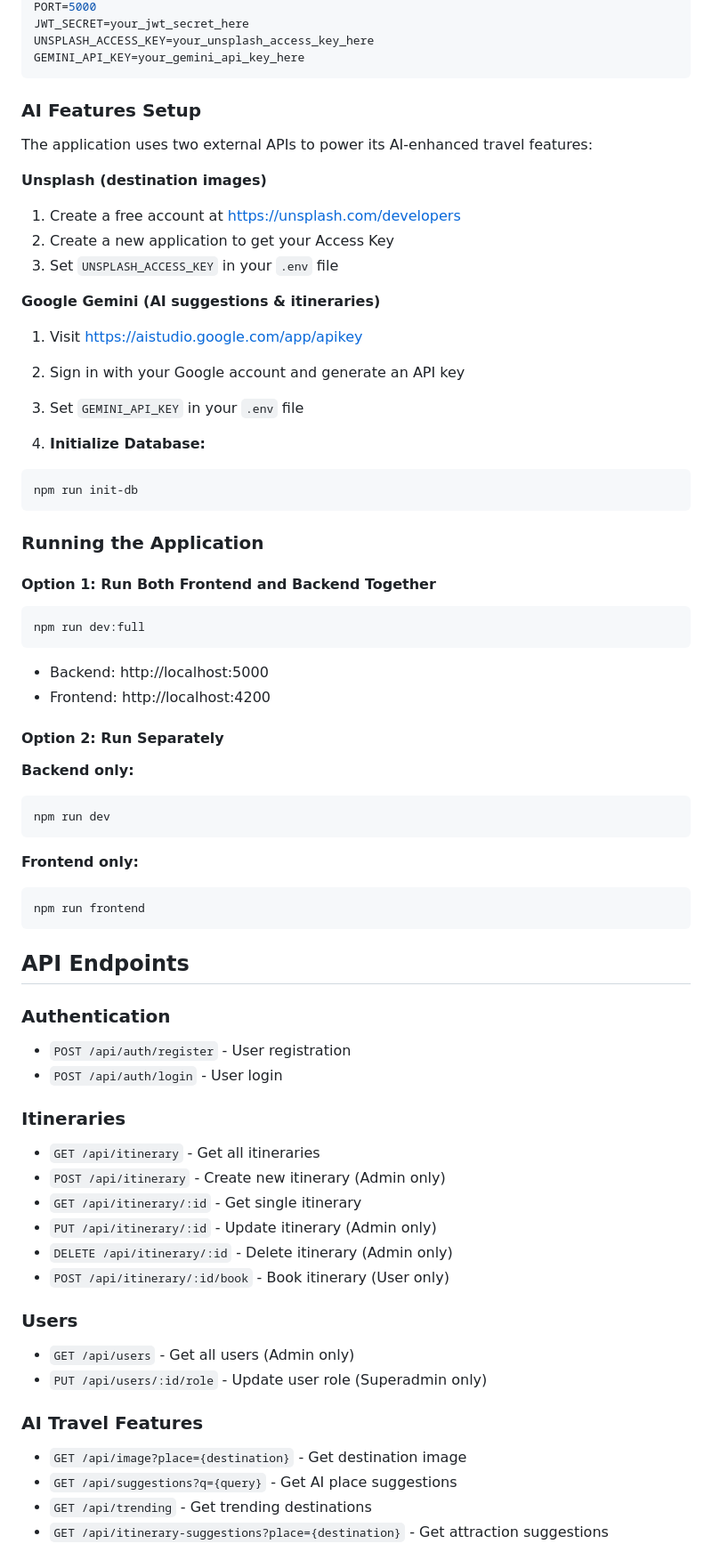
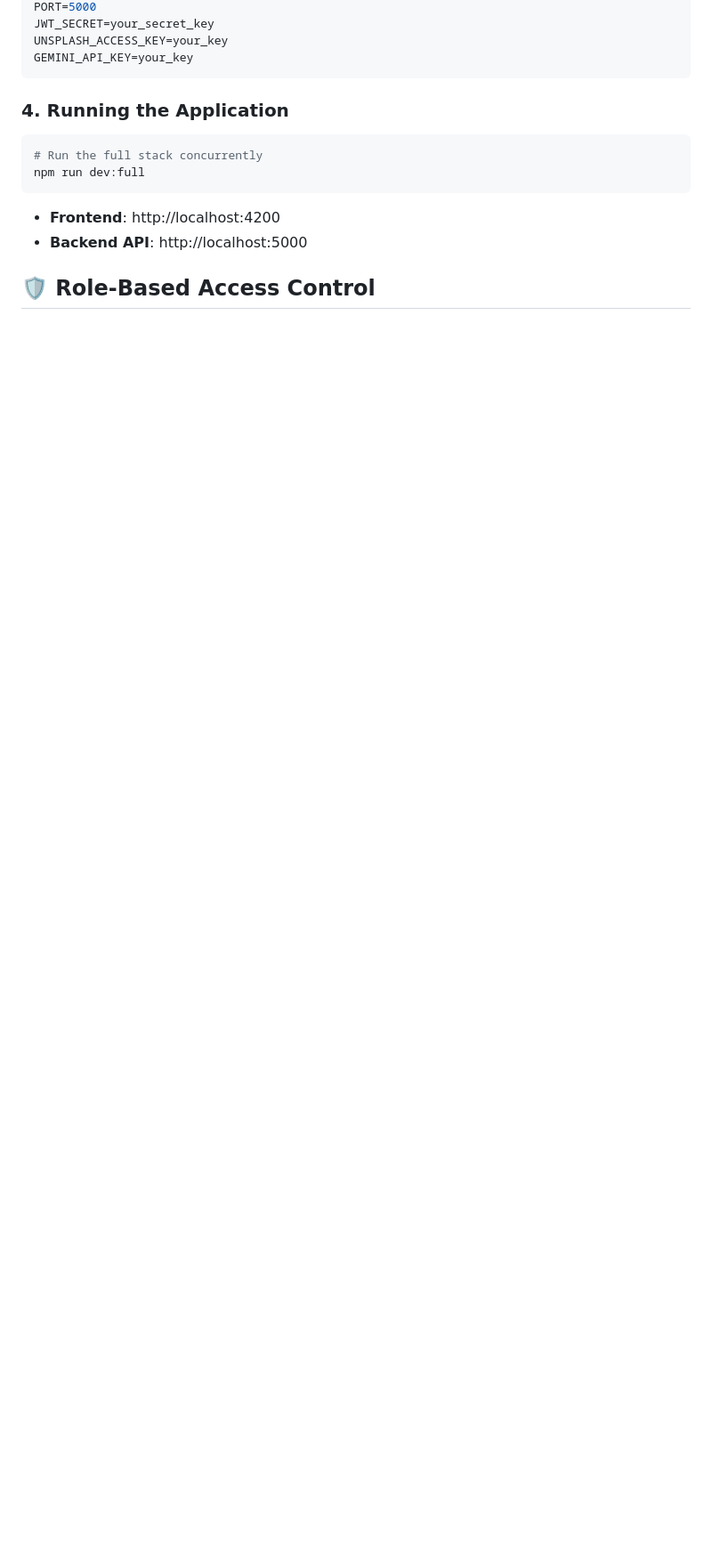
Before and after one commit to sharnjeet21/mean_mini, a Markdown page: README.md, the part around one of its changes. Shown at 89% size. Drawn GitHub-style; blank space fills up the shorter version.

````diff
--- a/README.md
+++ b/README.md
@@ -53,70 +66,16 @@ MONGO_URI=mongodb://localhost:27017/travel_planner
 PORT=5000
-JWT_SECRET=your_jwt_secret_here
-UNSPLASH_ACCESS_KEY=your_unsplash_access_key_here
-GEMINI_API_KEY=your_gemini_api_key_here
+JWT_SECRET=your_secret_key
+UNSPLASH_ACCESS_KEY=your_key
+GEMINI_API_KEY=your_key
 ```
 
-### AI Features Setup
-
-The application uses two external APIs to power its AI-enhanced travel features:
-
-**Unsplash (destination images)**
-1. Create a free account at [https://unsplash.com/developers](https://unsplash.com/developers)
-2. Create a new application to get your Access Key
-3. Set `UNSPLASH_ACCESS_KEY` in your `.env` file
-
-**Google Gemini (AI suggestions & itineraries)**
-1. Visit [https://aistudio.google.com/app/apikey](https://aistudio.google.com/app/apikey)
-2. Sign in with your Google account and generate an API key
-3. Set `GEMINI_API_KEY` in your `.env` file
-
-3. **Initialize Database:**
+### 4. Running the Application
 ```bash
-npm run init-db
-```
-
-### Running the Application
-
-#### Option 1: Run Both Frontend and Backend Together
-```bash
+# Run the full stack concurrently
 npm run dev:full
 ```
-- Backend: http://localhost:5000
-- Frontend: http://localhost:4200
+*   **Frontend**: http://localhost:4200
+*   **Backend API**: http://localhost:5000
 
-#### Option 2: Run Separately
+## 🛡️ Role-Based Access Control
 
-**Backend only:**
-```bash
-npm run dev
-```
-
-**Frontend only:**
-```bash
-npm run frontend
-```
-
-## API Endpoints
-
-### Authentication
-- `POST /api/auth/register` - User registration
-- `POST /api/auth/login` - User login
-
-### Itineraries
-- `GET /api/itinerary` - Get all itineraries
-- `POST /api/itinerary` - Create new itinerary (Admin only)
-- `GET /api/itinerary/:id` - Get single itinerary
-- `PUT /api/itinerary/:id` - Update itinerary (Admin only)
-- `DELETE /api/itinerary/:id` - Delete itinerary (Admin only)
-- `POST /api/itinerary/:id/book` - Book itinerary (User only)
-
-### Users
-- `GET /api/users` - Get all users (Admin only)
-- `PUT /api/users/:id/role` - Update user role (Superadmin only)
-
-### AI Travel Features
-- `GET /api/image?place={destination}` - Get destination image
-- `GET /api/suggestions?q={query}` - Get AI place suggestions
-- `GET /api/trending` - Get trending destinations
-- `GET /api/itinerary-suggestions?place={destination}` - Get attraction suggestions
-
````
Also changed, not shown: other parts of README.md (+49 -141 lines).
